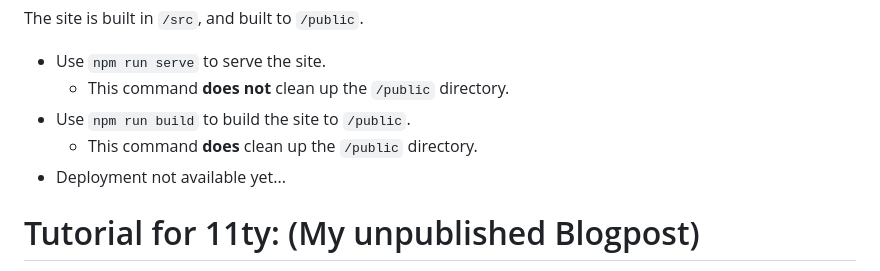
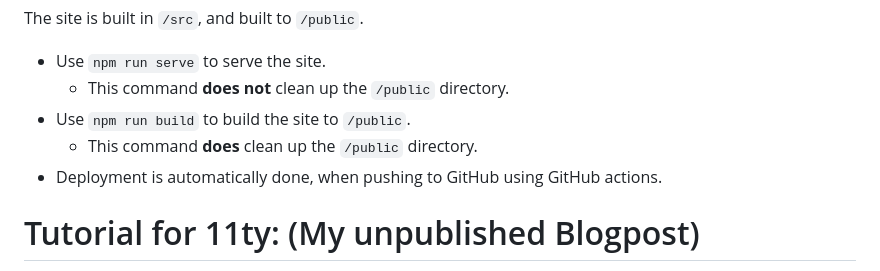
Before and after one commit to atelier-entspannung/atelier-entspannung.github.io, a Markdown page: README.md, the part around the change. Rendered like a GitHub page.

```diff
--- a/README.md
+++ b/README.md
@@ -8,7 +8,7 @@ The site is built in `/src`, and built to `/public`.
     - This command **does not** clean up the `/public` directory.
 - Use `npm run build` to build the site to `/public`.
     - This command **does** clean up the `/public` directory.
-- Deployment not available yet...
+- Deployment is automatically done, when pushing to GitHub using GitHub actions.
 
 
 # Tutorial for 11ty: (My unpublished Blogpost)
```
